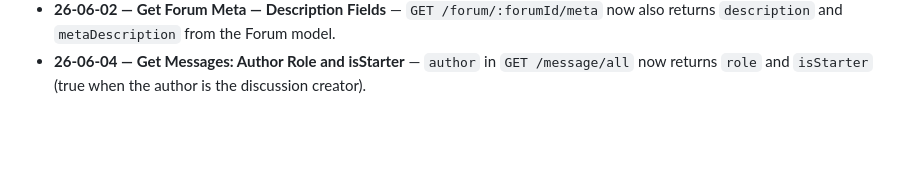
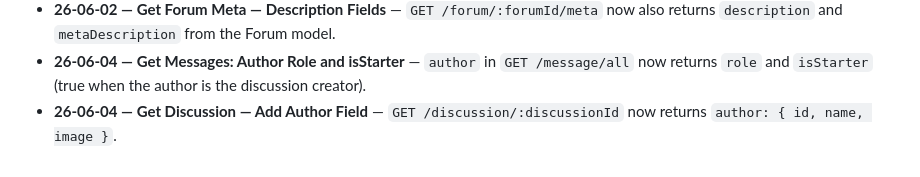
Before and after one commit to rragoomundun/discussions-api, a Markdown page: context/current-feature.md, the part around the change. Drawn GitHub-style; blank space fills up the shorter version.

Commit message:
chore: reset current-feature.md after completing Get Discussion — Add Author Field

```diff
--- a/context/current-feature.md
+++ b/context/current-feature.md
@@ -35,3 +35,4 @@
 - **26-06-02 — Get Forum Meta 3** — Added `GET /forum/:forumId/meta` returning `{ id, name, category, nbPages }`; reverted `GET /discussion/all` to a bare array; deleted `GET /discussion/pages` endpoint.
 - **26-06-02 — Get Forum Meta — Description Fields** — `GET /forum/:forumId/meta` now also returns `description` and `metaDescription` from the Forum model.
 - **26-06-04 — Get Messages: Author Role and isStarter** — `author` in `GET /message/all` now returns `role` and `isStarter` (true when the author is the discussion creator).
+- **26-06-04 — Get Discussion — Add Author Field** — `GET /discussion/:discussionId` now returns `author: { id, name, image }`.
```
